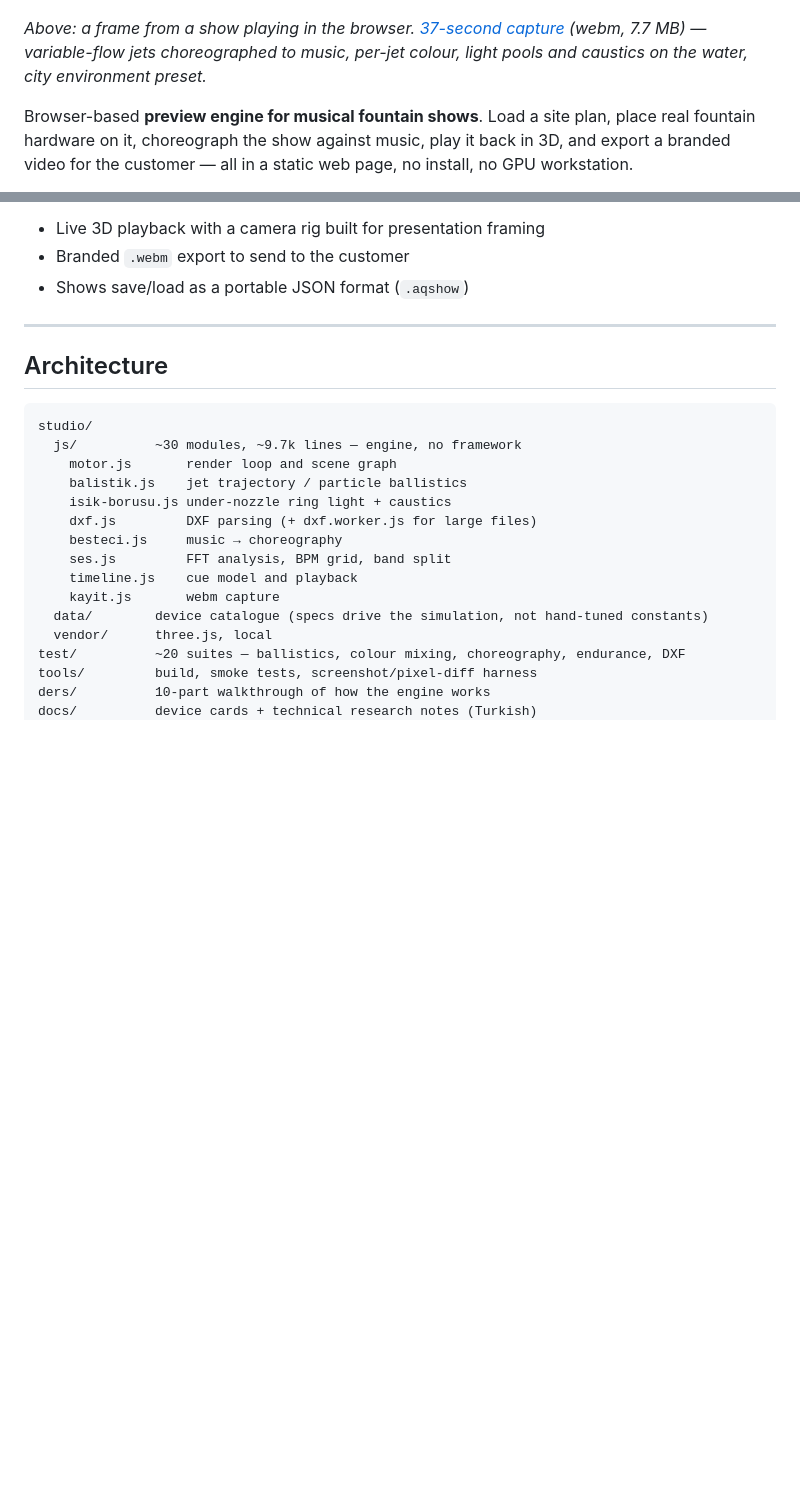
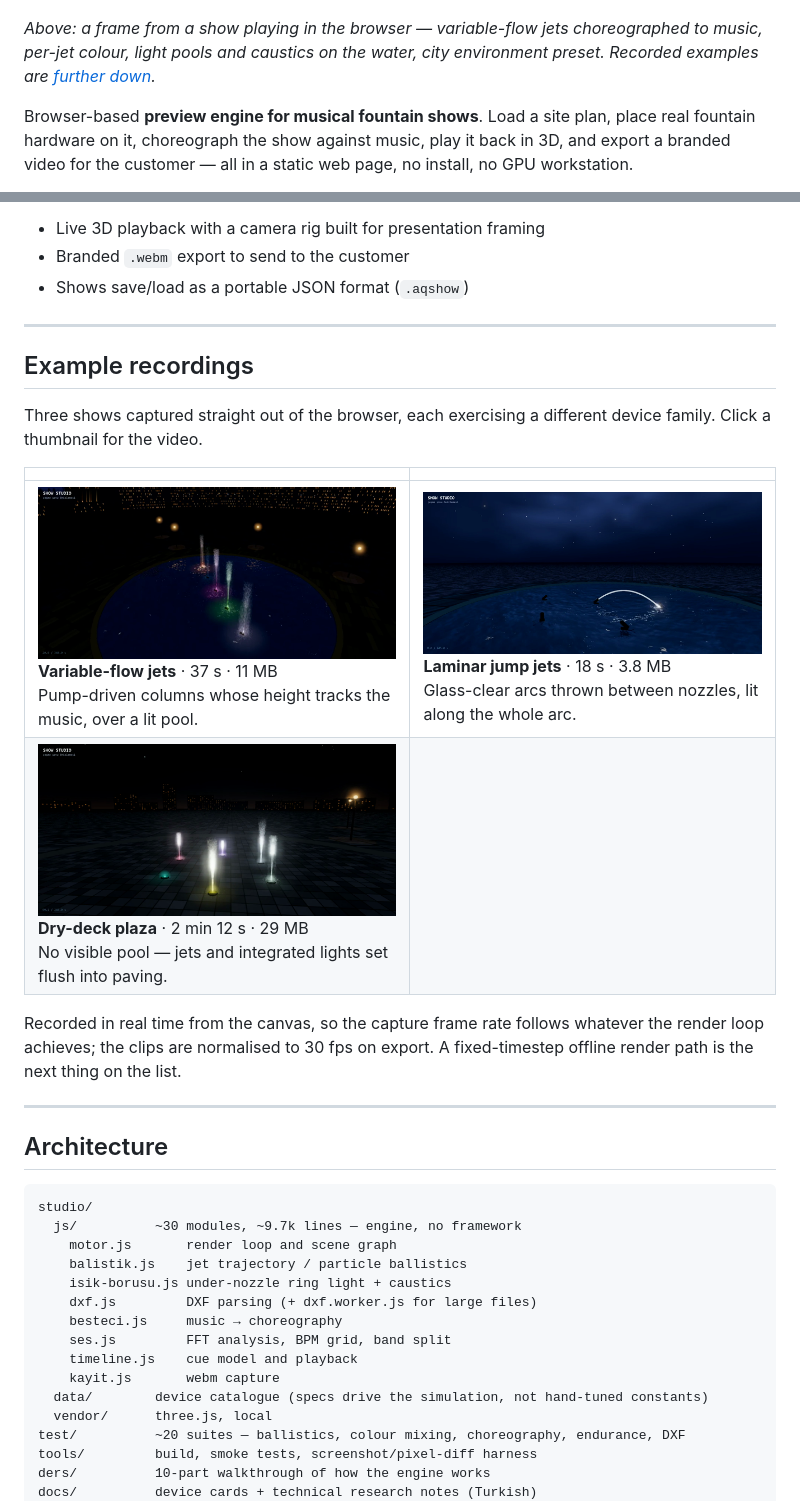
Before and after one commit to salihibrahimuslucan/fountain-show-studio, a Markdown page: README.md, 2 parts joined by grey strips. GitHub-like rendering; pictures changed too: docs/media/drydeck-show.png (added), docs/media/jump-show.png (added), docs/media/vario-show.png (added); blank space fills up the shorter version.

Commit message:
vitrin: uc ornek kayit mp4 olarak (VARIO / JUMP / DryDECK)
webm -> mp4 (H.264 + AAC, faststart, 30 fps CFR). Kaynak kayitlar VFR idi ve
efektif kare hizlari 15-24 fps arasinda degisiyordu (MediaRecorder canvas'i
render dongusu hizinda yakaliyor); CFR'e normalize edildi. Ucu de yerel
kopyadan alinmisti ve eski markayi tasiyordu - delogo + SHOW STUDIO.

README'ye poster kucuk resimleriyle 'Example recordings' bolumu.

```diff
--- a/README.md
+++ b/README.md
@@ -4,7 +4,7 @@
 
 [![Show Studio — a fountain show running in the browser](docs/media/poster.png)](https://salihibrahimuslucan.github.io/fountain-show-studio/)
 
-*Above: a frame from a show playing in the browser. [37-second capture](docs/media/show-studio-demo.webm) (webm, 7.7 MB) — variable-flow jets choreographed to music, per-jet colour, light pools and caustics on the water, city environment preset.*
+*Above: a frame from a show playing in the browser — variable-flow jets choreographed to music, per-jet colour, light pools and caustics on the water, city environment preset. Recorded examples are [further down](#example-recordings).*
 
 Browser-based **preview engine for musical fountain shows**. Load a site plan, place real
 fountain hardware on it, choreograph the show against music, play it back in 3D, and export
@@ -50,6 +50,22 @@ local and the whole thing is served as static files.
 - Live 3D playback with a camera rig built for presentation framing
 - Branded `.webm` export to send to the customer
 - Shows save/load as a portable JSON format (`.aqshow`)
+
+---
+
+## Example recordings
+
+Three shows captured straight out of the browser, each exercising a different device family.
+Click a thumbnail for the video.
+
+| | |
+|---|---|
+| [<img src="docs/media/vario-show.png" width="380">](docs/media/vario-show.mp4)<br>**Variable-flow jets** · 37 s · 11 MB<br>Pump-driven columns whose height tracks the music, over a lit pool. | [<img src="docs/media/jump-show.png" width="380">](docs/media/jump-show.mp4)<br>**Laminar jump jets** · 18 s · 3.8 MB<br>Glass-clear arcs thrown between nozzles, lit along the whole arc. |
+| [<img src="docs/media/drydeck-show.png" width="380">](docs/media/drydeck-show.mp4)<br>**Dry-deck plaza** · 2 min 12 s · 29 MB<br>No visible pool — jets and integrated lights set flush into paving. | |
+
+Recorded in real time from the canvas, so the capture frame rate follows whatever the render
+loop achieves; the clips are normalised to 30 fps on export. A fixed-timestep offline render
+path is the next thing on the list.
 
 ---
 
```
Also changed, not shown: docs/media/poster.png, 5 other files.
